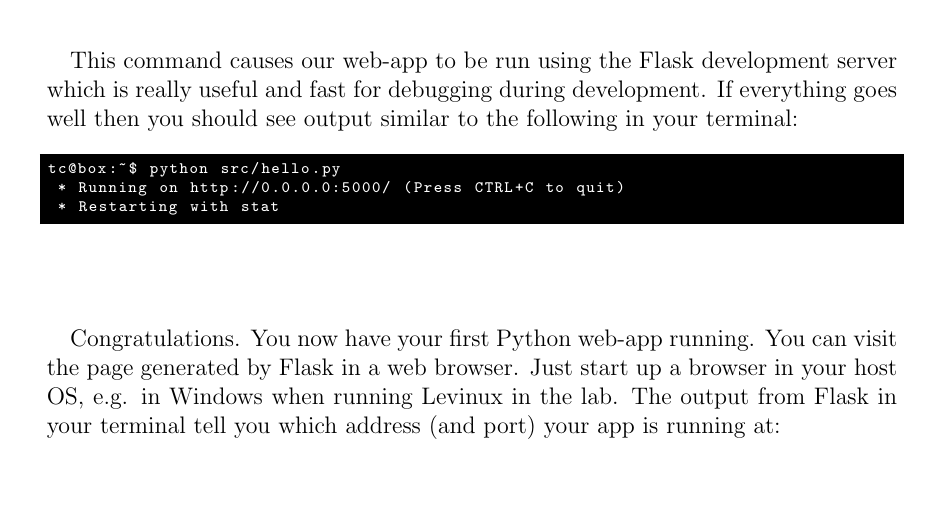
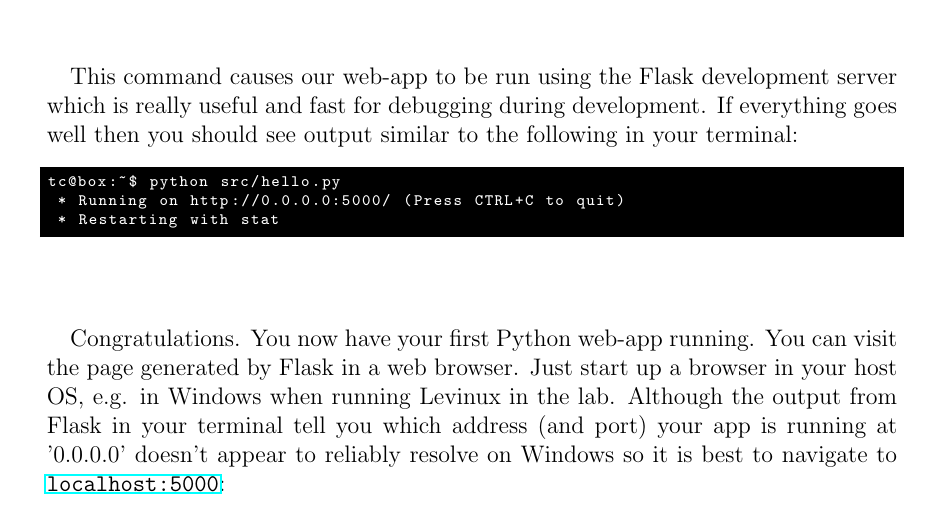
Before and after one commit to siwells/advanced-webtech, a LaTeX thesis (workbook/workbook.tex): part of page 31 of 61, cut so that both start at the same text, the shorter picture padded with empty space. Compiled offline with pdfLaTeX.

Commit message:
Indicate to use localhost:5000 instead of 0.0.0.0:5000

```diff
--- a/workbook/workbook.tex
+++ b/workbook/workbook.tex
@@ -683,7 +683,7 @@ tc@box:~$ python src/hello.py
  * Restarting with stat
 \end{lstlisting}
 
-\paragraph{} Congratulations. You now have your first Python web-app running. You can visit the page generated by Flask in a web browser. Just start up a browser in your host OS, e.g. in Windows when running Levinux in the lab. The output from Flask in your terminal tell you which address (and port) your app is running at:
+\paragraph{} Congratulations. You now have your first Python web-app running. You can visit the page generated by Flask in a web browser. Just start up a browser in your host OS, e.g. in Windows when running Levinux in the lab. Although the output from Flask in your terminal tell you which address (and port) your app is running at '0.0.0.0' doesn't appear to reliably resolve on Windows so it is best to navigate to \url{localhost:5000}:
 
 \begin{figure}[H]
 \centering
```
